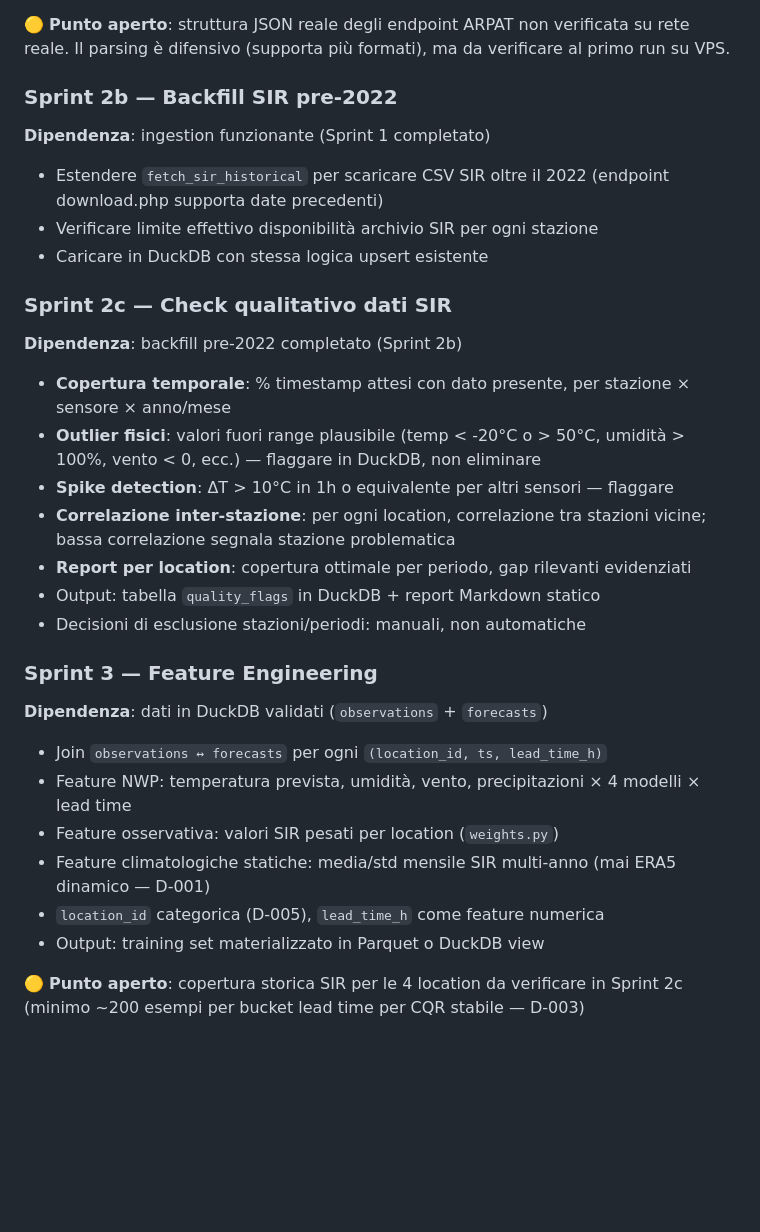
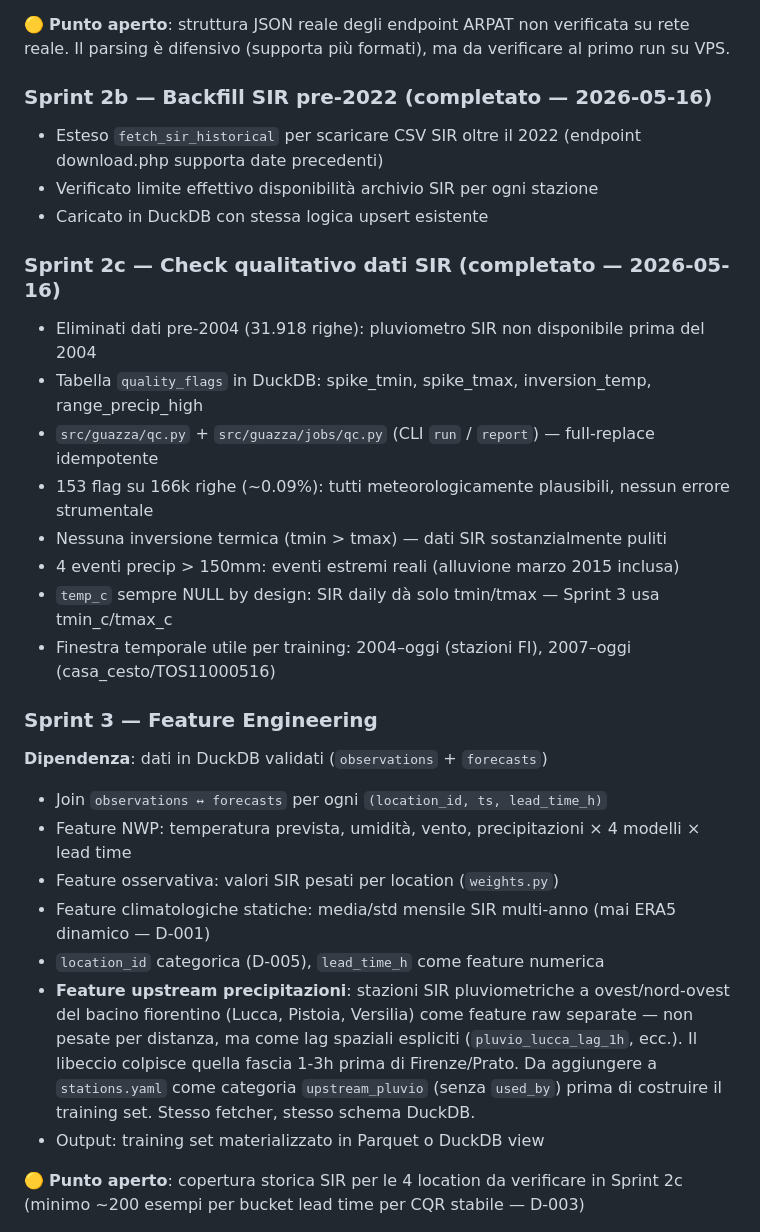
Before and after one commit to iltruma/guazza, a Markdown page: docs/status.md, the part around the change. Drawn GitHub-style; blank space fills up the shorter version.

Commit message:
docs(status): mark Sprint 2b and 2c as completed

```diff
--- a/docs/status.md
+++ b/docs/status.md
@@ -100,23 +100,22 @@ Ogni job: `--dry-run`, Healthchecks.io ping (start/ok/fail), log JSON strutturat
 🟡 **Punto aperto**: struttura JSON reale degli endpoint ARPAT non verificata su rete reale.
 Il parsing è difensivo (supporta più formati), ma da verificare al primo run su VPS.
 
-### Sprint 2b — Backfill SIR pre-2022
-**Dipendenza**: ingestion funzionante (Sprint 1 completato)
+### Sprint 2b — Backfill SIR pre-2022 (completato — 2026-05-16)
 
-- Estendere `fetch_sir_historical` per scaricare CSV SIR oltre il 2022 (endpoint download.php supporta date precedenti)
-- Verificare limite effettivo disponibilità archivio SIR per ogni stazione
-- Caricare in DuckDB con stessa logica upsert esistente
+- Esteso `fetch_sir_historical` per scaricare CSV SIR oltre il 2022 (endpoint download.php supporta date precedenti)
+- Verificato limite effettivo disponibilità archivio SIR per ogni stazione
+- Caricato in DuckDB con stessa logica upsert esistente
 
-### Sprint 2c — Check qualitativo dati SIR
-**Dipendenza**: backfill pre-2022 completato (Sprint 2b)
+### Sprint 2c — Check qualitativo dati SIR (completato — 2026-05-16)
 
-- **Copertura temporale**: % timestamp attesi con dato presente, per stazione × sensore × anno/mese
-- **Outlier fisici**: valori fuori range plausibile (temp < -20°C o > 50°C, umidità > 100%, vento < 0, ecc.) — flaggare in DuckDB, non eliminare
-- **Spike detection**: ΔT > 10°C in 1h o equivalente per altri sensori — flaggare
-- **Correlazione inter-stazione**: per ogni location, correlazione tra stazioni vicine; bassa correlazione segnala stazione problematica
-- **Report per location**: copertura ottimale per periodo, gap rilevanti evidenziati
-- Output: tabella `quality_flags` in DuckDB + report Markdown statico
-- Decisioni di esclusione stazioni/periodi: manuali, non automatiche
+- Eliminati dati pre-2004 (31.918 righe): pluviometro SIR non disponibile prima del 2004
+- Tabella `quality_flags` in DuckDB: spike_tmin, spike_tmax, inversion_temp, range_precip_high
+- `src/guazza/qc.py` + `src/guazza/jobs/qc.py` (CLI `run` / `report`) — full-replace idempotente
+- 153 flag su 166k righe (~0.09%): tutti meteorologicamente plausibili, nessun errore strumentale
+- Nessuna inversione termica (tmin > tmax) — dati SIR sostanzialmente puliti
+- 4 eventi precip > 150mm: eventi estremi reali (alluvione marzo 2015 inclusa)
+- `temp_c` sempre NULL by design: SIR daily dà solo tmin/tmax — Sprint 3 usa tmin_c/tmax_c
+- Finestra temporale utile per training: 2004–oggi (stazioni FI), 2007–oggi (casa_cesto/TOS11000516)
 
 ### Sprint 3 — Feature Engineering
 **Dipendenza**: dati in DuckDB validati (`observations` + `forecasts`)
@@ -126,6 +125,11 @@ Il parsing è difensivo (supporta più formati), ma da verificare al primo run s
 - Feature osservativa: valori SIR pesati per location (`weights.py`)
 - Feature climatologiche statiche: media/std mensile SIR multi-anno (mai ERA5 dinamico — D-001)
 - `location_id` categorica (D-005), `lead_time_h` come feature numerica
+- **Feature upstream precipitazioni**: stazioni SIR pluviometriche a ovest/nord-ovest del bacino
+  fiorentino (Lucca, Pistoia, Versilia) come feature raw separate — non pesate per distanza, ma
+  come lag spaziali espliciti (`pluvio_lucca_lag_1h`, ecc.). Il libeccio colpisce quella fascia
+  1-3h prima di Firenze/Prato. Da aggiungere a `stations.yaml` come categoria `upstream_pluvio`
+  (senza `used_by`) prima di costruire il training set. Stesso fetcher, stesso schema DuckDB.
 - Output: training set materializzato in Parquet o DuckDB view
 
 🟡 **Punto aperto**: copertura storica SIR per le 4 location da verificare in Sprint 2c
```
